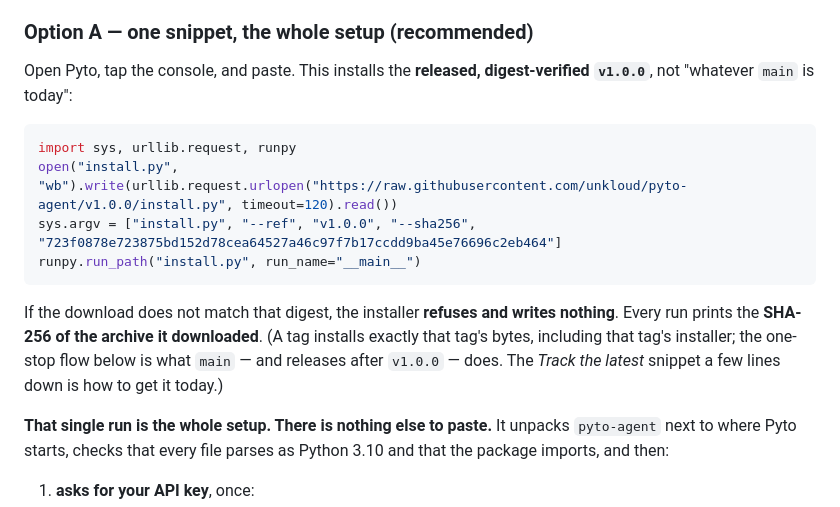
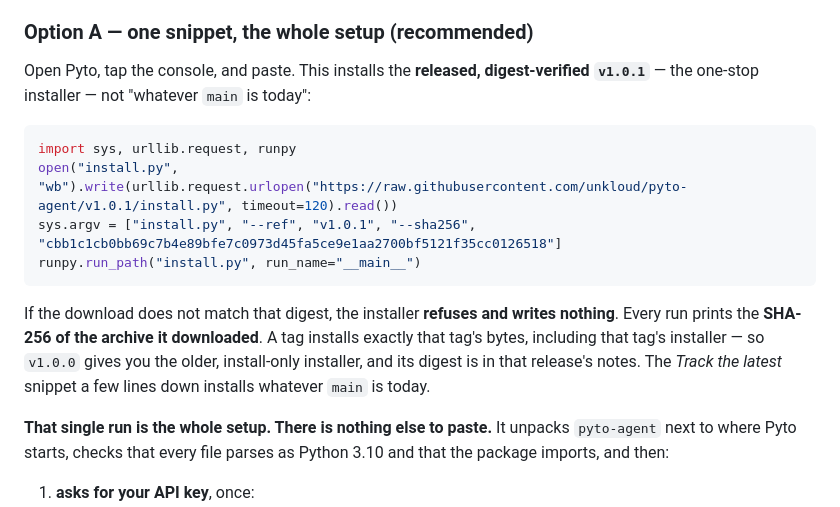
Before and after one commit to unkloud/pyto-agent, a Markdown page: README.md, the part around the change. Rendered like a GitHub page.

Commit message:
README: pin the one-stop installer release (v1.0.1) with its archive digest

````diff
--- a/README.md
+++ b/README.md
@@ -26,20 +26,20 @@ it. You do not need a computer, a cable or a Mac.
 ### Option A — one snippet, the whole setup (recommended)
 
 Open Pyto, tap the console, and paste. This installs the **released, digest-verified
-`v1.0.0`**, not "whatever `main` is today":
+`v1.0.1`** — the one-stop installer — not "whatever `main` is today":
 
 ```python
 import sys, urllib.request, runpy
-open("install.py", "wb").write(urllib.request.urlopen("https://raw.githubusercontent.com/unkloud/pyto-agent/v1.0.0/install.py", timeout=120).read())
-sys.argv = ["install.py", "--ref", "v1.0.0", "--sha256", "723f0878e723875bd152d78cea64527a46c97f7b17ccdd9ba45e76696c2eb464"]
+open("install.py", "wb").write(urllib.request.urlopen("https://raw.githubusercontent.com/unkloud/pyto-agent/v1.0.1/install.py", timeout=120).read())
+sys.argv = ["install.py", "--ref", "v1.0.1", "--sha256", "cbb1c1cb0bb69c7b4e89bfe7c0973d45fa5ce9e1aa2700bf5121f35cc0126518"]
 runpy.run_path("install.py", run_name="__main__")
 ```
 
 If the download does not match that digest, the installer **refuses and writes nothing**.
-Every run prints the **SHA-256 of the archive it downloaded**. (A tag installs exactly that
-tag's bytes, including that tag's installer; the one-stop flow below is what `main` — and
-releases after `v1.0.0` — does. The *Track the latest* snippet a few lines down is how to
-get it today.)
+Every run prints the **SHA-256 of the archive it downloaded**. A tag installs exactly that
+tag's bytes, including that tag's installer — so `v1.0.0` gives you the older, install-only
+installer, and its digest is in that release's notes. The *Track the latest* snippet a few
+lines down installs whatever `main` is today.
 
 **That single run is the whole setup. There is nothing else to paste.** It unpacks
 `pyto-agent` next to where Pyto starts, checks that every file parses as Python 3.10 and
````
